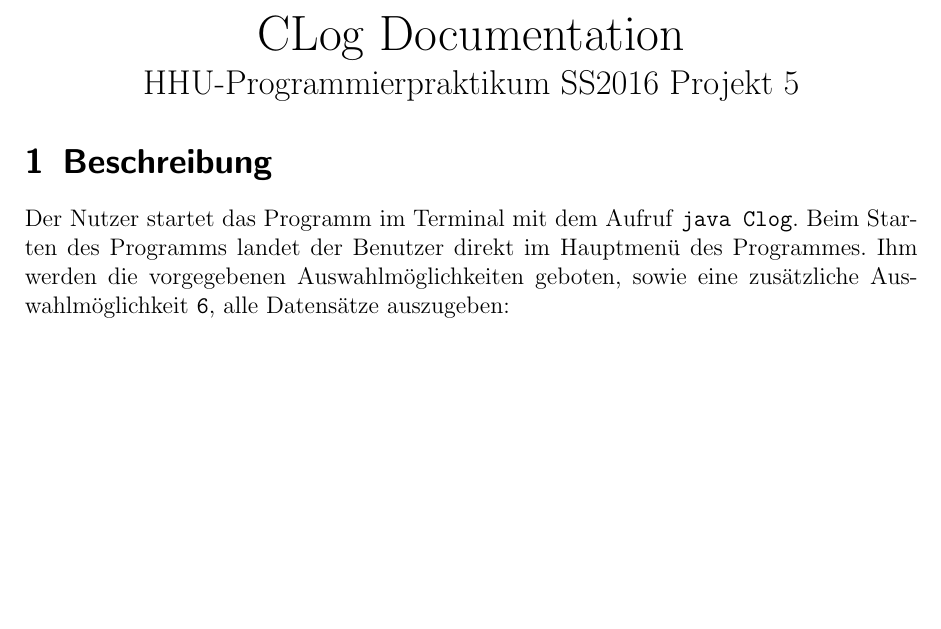
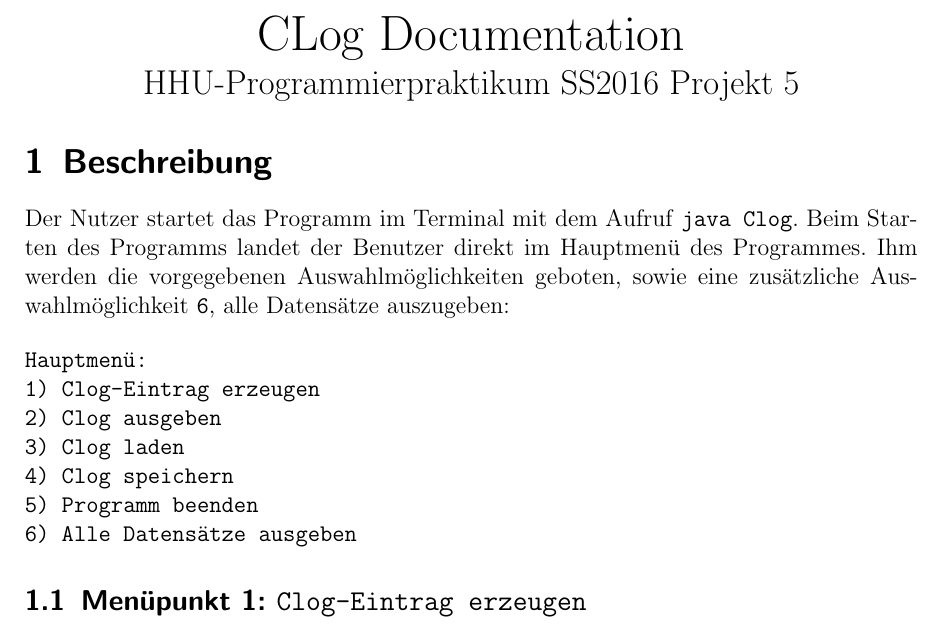
Before and after one commit to LukeLR/Clog, a LaTeX document (Documentation/Documentation-CLog.tex): part of the page, cut so that both start at the same text, the shorter picture padded with empty space. Compiled offline with pdfLaTeX; an older LaTeX class or package is replaced by its successor.

Commit message:
Documentation changes

```diff
--- a/Documentation/Documentation-CLog.tex
+++ b/Documentation/Documentation-CLog.tex
@@ -7,6 +7,7 @@
 \pagestyle{scrheadings}
 
 \newcommand{\code}[1]{\texttt{#1}}
+\newenvironment{codeblock}{\ttfamily{}{}}
 
 \begin{document}
 \setlength{\parindent}{0pt} %Dummes Absatz-Eingerücke abstellen
@@ -21,4 +22,16 @@
 \section{Beschreibung}
 Der Nutzer startet das Programm im Terminal mit dem Aufruf \code{java Clog}. Beim Starten des Programms landet der Benutzer direkt im Hauptmenü des Programmes. Ihm werden die vorgegebenen Auswahlmöglichkeiten geboten, sowie eine zusätzliche Auswahlmöglichkeit \code{6}, alle Datensätze auszugeben:
 
+\begin{verbatim}
+Hauptmenü:
+1) Clog-Eintrag erzeugen
+2) Clog ausgeben
+3) Clog laden
+4) Clog speichern
+5) Programm beenden
+6) Alle Datensätze ausgeben
+\end{verbatim}
+
+\subsection{Menüpunkt 1: \code{Clog-Eintrag erzeugen}}
+
 \end{document}
```
Also changed, not shown: Documentation/Documentation-CLog.pdf, 3 other files.
